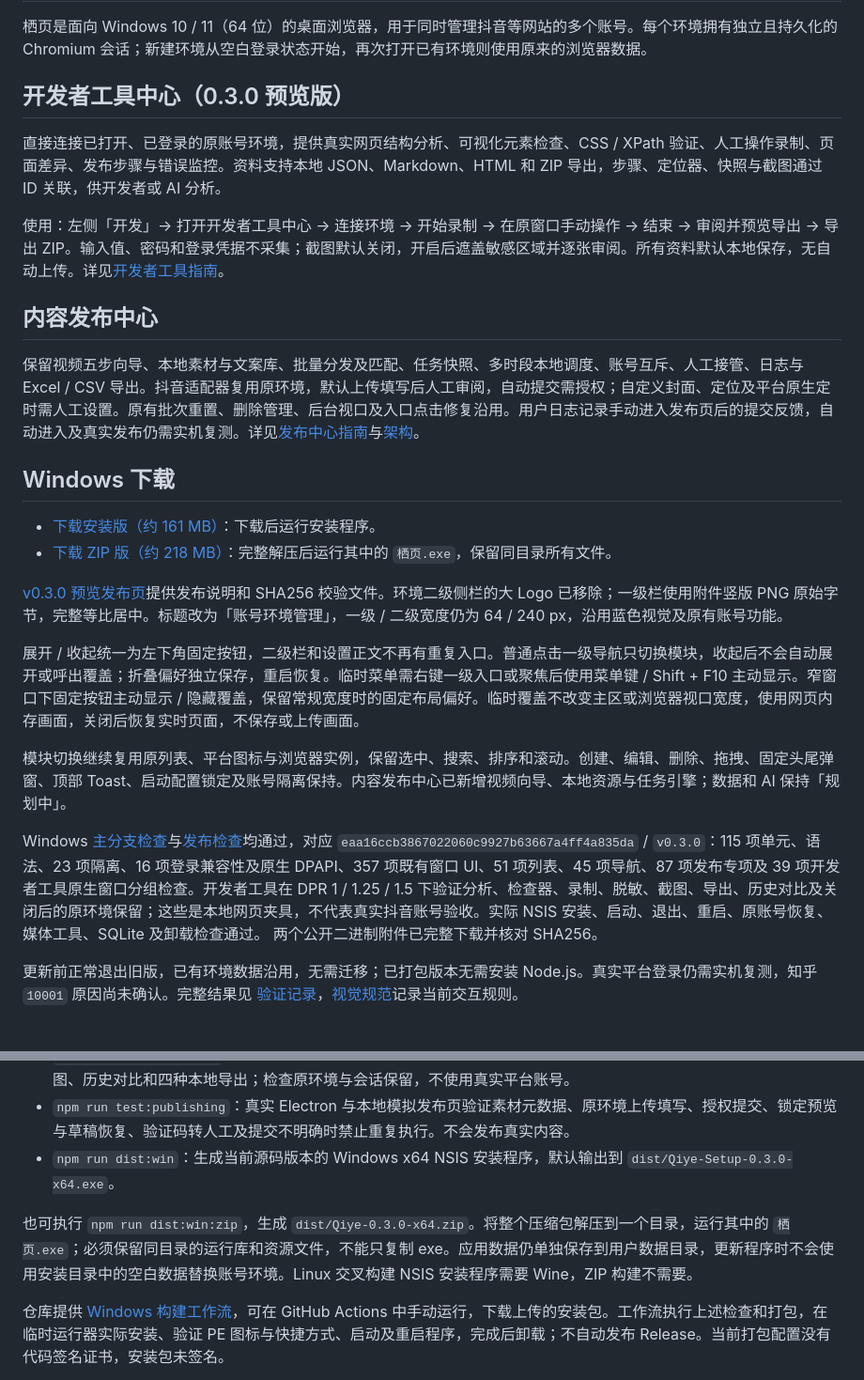
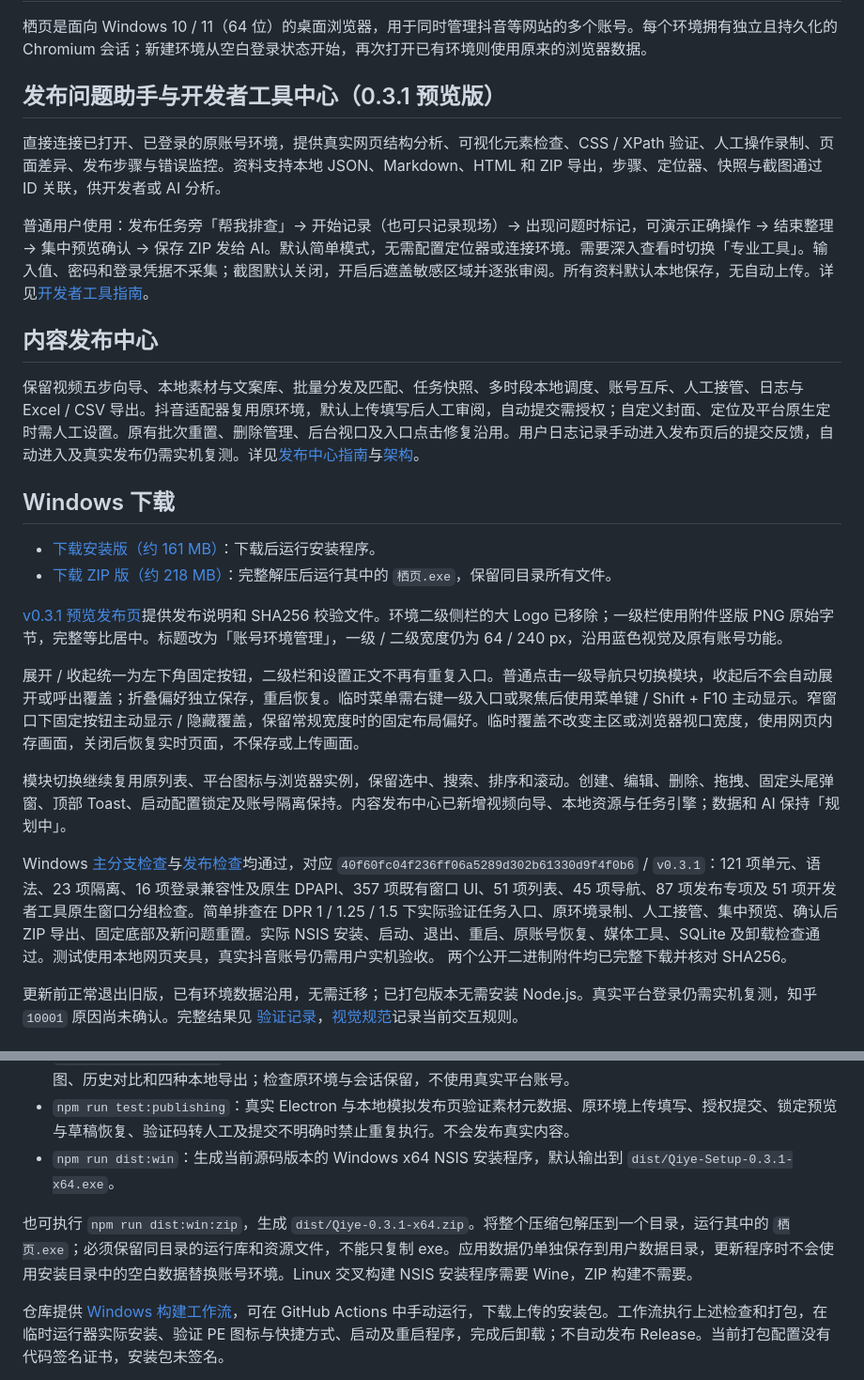
Before and after one commit to liu341567-sys/zhiwen, a Markdown page: README.md, 2 parts joined by grey strips. Shown at 94% size. Drawn GitHub-style.

Commit message:
Document verified 0.3.1 guided publishing assistant and Windows downloads

```diff
--- a/README.md
+++ b/README.md
@@ -2,11 +2,11 @@
 
 栖页是面向 Windows 10 / 11（64 位）的桌面浏览器，用于同时管理抖音等网站的多个账号。每个环境拥有独立且持久化的 Chromium 会话；新建环境从空白登录状态开始，再次打开已有环境则使用原来的浏览器数据。
 
-## 开发者工具中心（0.3.0 预览版）
+## 发布问题助手与开发者工具中心（0.3.1 预览版）
 
 直接连接已打开、已登录的原账号环境，提供真实网页结构分析、可视化元素检查、CSS / XPath 验证、人工操作录制、页面差异、发布步骤与错误监控。资料支持本地 JSON、Markdown、HTML 和 ZIP 导出，步骤、定位器、快照与截图通过 ID 关联，供开发者或 AI 分析。
 
-使用：左侧「开发」→ 打开开发者工具中心 → 连接环境 → 开始录制 → 在原窗口手动操作 → 结束 → 审阅并预览导出 → 导出 ZIP。输入值、密码和登录凭据不采集；截图默认关闭，开启后遮盖敏感区域并逐张审阅。所有资料默认本地保存，无自动上传。详见[开发者工具指南](docs/developer-tools.md)。
+普通用户使用：发布任务旁「帮我排查」→ 开始记录（也可只记录现场）→ 出现问题时标记，可演示正确操作 → 结束整理 → 集中预览确认 → 保存 ZIP 发给 AI。默认简单模式，无需配置定位器或连接环境。需要深入查看时切换「专业工具」。输入值、密码和登录凭据不采集；截图默认关闭，开启后遮盖敏感区域并逐张审阅。所有资料默认本地保存，无自动上传。详见[开发者工具指南](docs/developer-tools.md)。
 
 ## 内容发布中心
 
@@ -19,11 +19,11 @@
 
-[v0.3.0 预览发布页](https://github.com/liu341567-sys/zhiwen/releases/tag/v0.3.0)提供发布说明和 SHA256 校验文件。环境二级侧栏的大 Logo 已移除；一级栏使用附件竖版 PNG 原始字节，完整等比居中。标题改为「账号环境管理」，一级 / 二级宽度仍为 64 / 240 px，沿用蓝色视觉及原有账号功能。
+[v0.3.1 预览发布页](https://github.com/liu341567-sys/zhiwen/releases/tag/v0.3.1)提供发布说明和 SHA256 校验文件。环境二级侧栏的大 Logo 已移除；一级栏使用附件竖版 PNG 原始字节，完整等比居中。标题改为「账号环境管理」，一级 / 二级宽度仍为 64 / 240 px，沿用蓝色视觉及原有账号功能。
 
 展开 / 收起统一为左下角固定按钮，二级栏和设置正文不再有重复入口。普通点击一级导航只切换模块，收起后不会自动展开或呼出覆盖；折叠偏好独立保存，重启恢复。临时菜单需右键一级入口或聚焦后使用菜单键 / Shift + F10 主动显示。窄窗口下固定按钮主动显示 / 隐藏覆盖，保留常规宽度时的固定布局偏好。临时覆盖不改变主区或浏览器视口宽度，使用网页内存画面，关闭后恢复实时页面，不保存或上传画面。
 
 模块切换继续复用原列表、平台图标与浏览器实例，保留选中、搜索、排序和滚动。创建、编辑、删除、拖拽、固定头尾弹窗、顶部 Toast、启动配置锁定及账号隔离保持。内容发布中心已新增视频向导、本地资源与任务引擎；数据和 AI 保持「规划中」。
 
-Windows [主分支检查](https://github.com/liu341567-sys/zhiwen/actions/runs/38035974688)与[发布检查](https://github.com/liu341567-sys/zhiwen/actions/runs/38036483686)均通过，对应 `eaa16ccb3867022060c9927b63667a4ff4a835da` / `v0.3.0`：115 项单元、语法、23 项隔离、16 项登录兼容性及原生 DPAPI、357 项既有窗口 UI、51 项列表、45 项导航、87 项发布专项及 39 项开发者工具原生窗口分组检查。开发者工具在 DPR 1 / 1.25 / 1.5 下验证分析、检查器、录制、脱敏、截图、导出、历史对比及关闭后的原环境保留；这些是本地网页夹具，不代表真实抖音账号验收。实际 NSIS 安装、启动、退出、重启、原账号恢复、媒体工具、SQLite 及卸载检查通过。 两个公开二进制附件已完整下载并核对 SHA256。
+Windows [主分支检查](https://github.com/liu341567-sys/zhiwen/actions/runs/38042383367)与[发布检查](https://github.com/liu341567-sys/zhiwen/actions/runs/38042914967)均通过，对应 `40f60fc04f236ff06a5289d302b61330d9f4f0b6` / `v0.3.1`：121 项单元、语法、23 项隔离、16 项登录兼容性及原生 DPAPI、357 项既有窗口 UI、51 项列表、45 项导航、87 项发布专项及 51 项开发者工具原生窗口分组检查。简单排查在 DPR 1 / 1.25 / 1.5 下实际验证任务入口、原环境录制、人工接管、集中预览、确认后 ZIP 导出、固定底部及新问题重置。实际 NSIS 安装、启动、退出、重启、原账号恢复、媒体工具、SQLite 及卸载检查通过。测试使用本地网页夹具，真实抖音账号仍需用户实机验收。 两个公开二进制附件均已完整下载并核对 SHA256。
 
 更新前正常退出旧版，已有环境数据沿用，无需迁移；已打包版本无需安装 Node.js。真实平台登录仍需实机复测，知乎 `10001` 原因尚未确认。完整结果见 [验证记录](docs/validation.md)，[视觉规范](docs/visual-system.md)记录当前交互规则。
 
@@ -89,9 +89,9 @@ npm run dist:win
 - `npm run test:ui`：在真实 Electron 窗口中以 100%、125%、150% 的设备缩放检查品牌图片、标签关闭区域、长名称、弹窗、小工作区及原生网页视图位置。实际尺寸与检查数量按显示器工作区记录。
 - `npm run test:developer`：在真实 Electron 窗口与本地网页夹具中验证结构分析、可视化选取、操作录制、脱敏截图、历史对比和四种本地导出；检查原环境与会话保留，不使用真实平台账号。
 - `npm run test:publishing`：真实 Electron 与本地模拟发布页验证素材元数据、原环境上传填写、授权提交、锁定预览与草稿恢复、验证码转人工及提交不明确时禁止重复执行。不会发布真实内容。
-- `npm run dist:win`：生成当前源码版本的 Windows x64 NSIS 安装程序，默认输出到 `dist/Qiye-Setup-0.3.0-x64.exe`。
+- `npm run dist:win`：生成当前源码版本的 Windows x64 NSIS 安装程序，默认输出到 `dist/Qiye-Setup-0.3.1-x64.exe`。
 
-也可执行 `npm run dist:win:zip`，生成 `dist/Qiye-0.3.0-x64.zip`。将整个压缩包解压到一个目录，运行其中的 `栖页.exe`；必须保留同目录的运行库和资源文件，不能只复制 exe。应用数据仍单独保存到用户数据目录，更新程序时不会使用安装目录中的空白数据替换账号环境。Linux 交叉构建 NSIS 安装程序需要 Wine，ZIP 构建不需要。
+也可执行 `npm run dist:win:zip`，生成 `dist/Qiye-0.3.1-x64.zip`。将整个压缩包解压到一个目录，运行其中的 `栖页.exe`；必须保留同目录的运行库和资源文件，不能只复制 exe。应用数据仍单独保存到用户数据目录，更新程序时不会使用安装目录中的空白数据替换账号环境。Linux 交叉构建 NSIS 安装程序需要 Wine，ZIP 构建不需要。
 
 仓库提供 [Windows 构建工作流](.github/workflows/windows.yml)，可在 GitHub Actions 中手动运行，下载上传的安装包。工作流执行上述检查和打包，在临时运行器实际安装、验证 PE 图标与快捷方式、启动及重启程序，完成后卸载；不自动发布 Release。当前打包配置没有代码签名证书，安装包未签名。
 
```
Also changed, not shown: other parts of README.md (+2 -2 lines), docs/release-notes.md (+10 -0 lines), docs/validation.md (+14 -0 lines).
